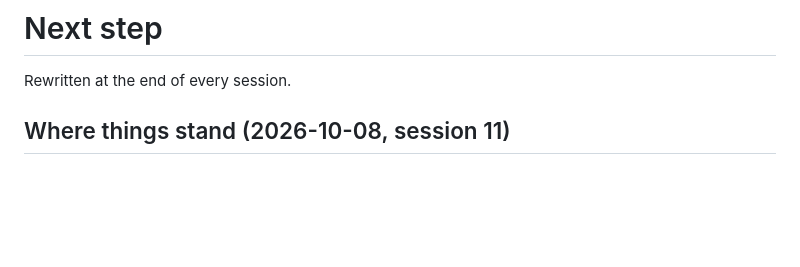
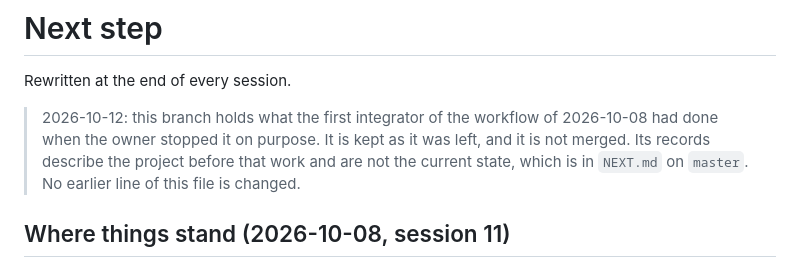
Before and after one commit to fcanela/bachata-sections-ai-practice, a Markdown page: NEXT.md, the part around the change. Rendered like a GitHub page; blank space fills up the shorter version.

Commit message:
Say what this branch is and that it is not the current state
One dated note ("2026-10-12") added at the top of NEXT.md. Lines are only added.

```diff
--- a/NEXT.md
+++ b/NEXT.md
@@ -1,6 +1,8 @@
 # Next step
 
 Rewritten at the end of every session.
+
+> 2026-10-12: this branch holds what the first integrator of the workflow of 2026-10-08 had done when the owner stopped it on purpose. It is kept as it was left, and it is not merged. Its records describe the project before that work and are not the current state, which is in `NEXT.md` on `master`. No earlier line of this file is changed.
 
 ## Where things stand (2026-10-08, session 11)
 
```
